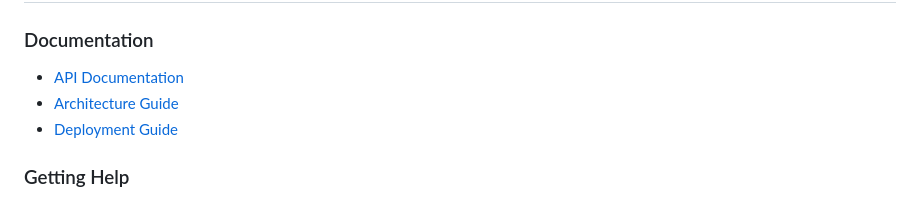
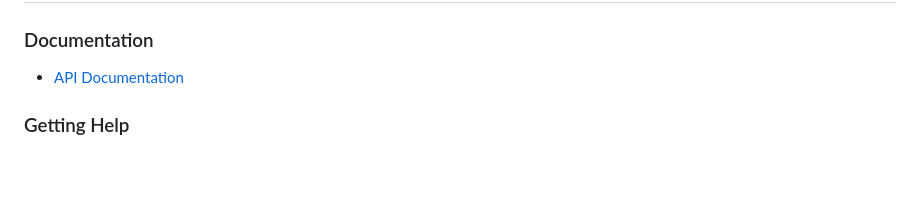
Before and after one commit to Hasin-ai/E-commerce, a Markdown page: README.md, the part around the change. Drawn GitHub-style; blank space fills up the shorter version.

```diff
--- a/README.md
+++ b/README.md
@@ -614,8 +614,6 @@ This project is licensed under the MIT License - see the [LICENSE](LICENSE) file
 
 ### Documentation
 - [API Documentation](E-commerce%20API%20Documentation.md)
-- [Architecture Guide](docs/architecture.md)
-- [Deployment Guide](docs/deployment.md)
 
 ### Getting Help
 - Create an issue for bugs or feature requests
```
